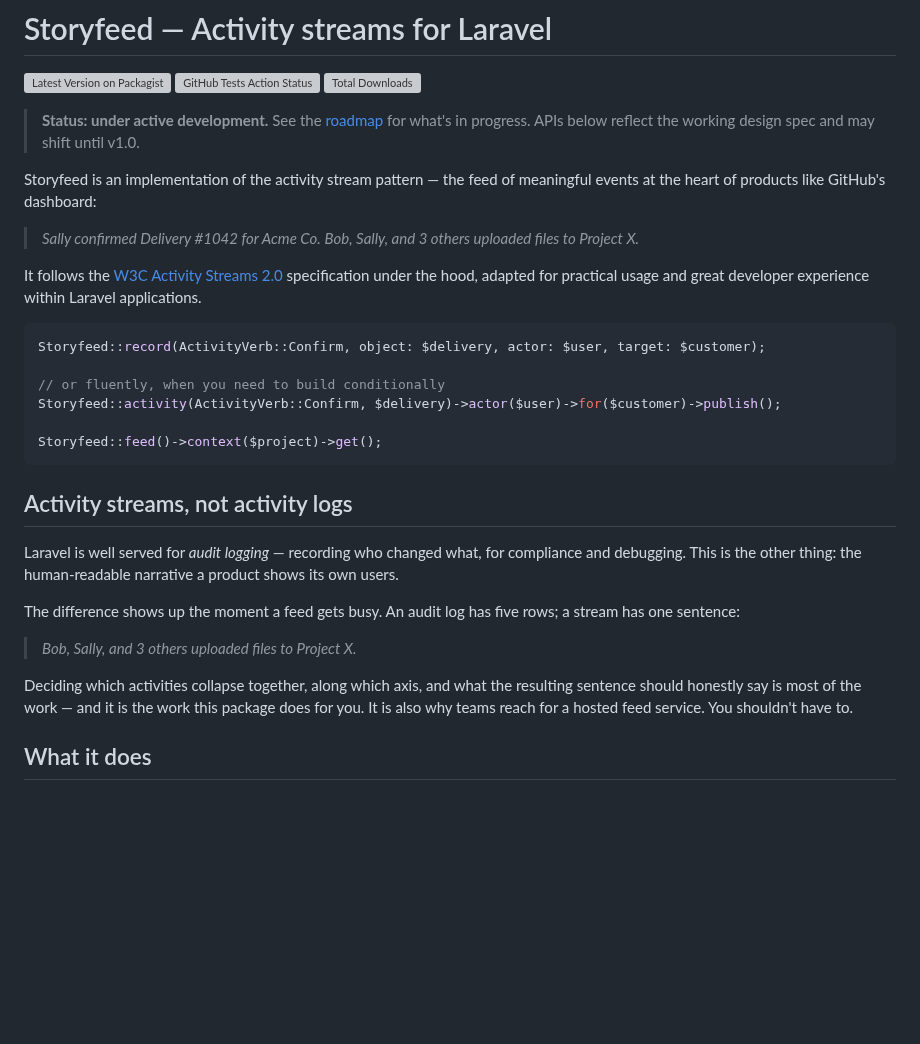
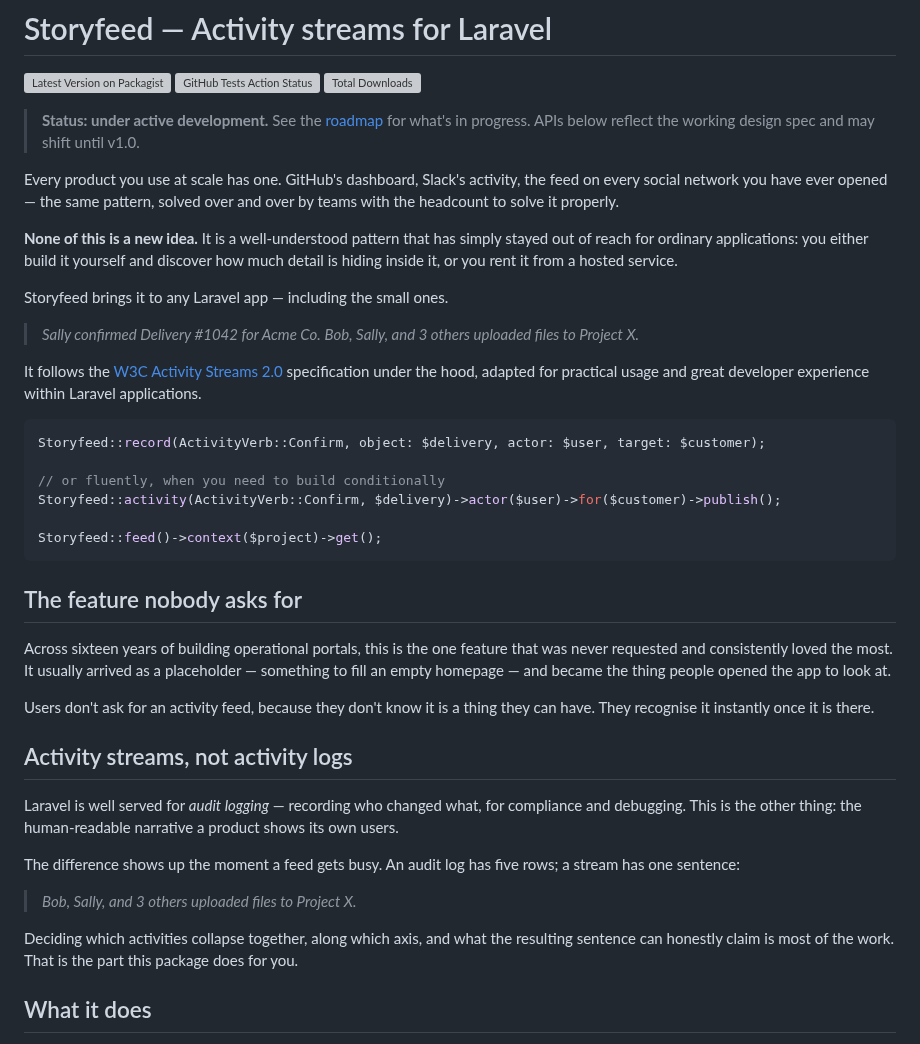
Before and after one commit to storyfeed/storyfeed, a Markdown page: README.md, the part around the change. Drawn GitHub-style; blank space fills up the shorter version; grey boxes are pictures that could not be loaded.

Commit message:
README: lead with the pattern's pedigree, and the feature nobody asks for
Jasper's framing, and it is a better opening than what was there.

LEAD WITH: none of this is a new idea. GitHub's dashboard, Slack's activity, every
social feed — the same well-understood pattern, solved repeatedly by teams with
the headcount to solve it properly. It has simply stayed out of reach for ordinary
applications, which either build it and discover how much detail is hiding inside,
or rent it from a hosted service. Storyfeed brings it to any Laravel app,
including small ones.

That is a stronger position than novelty. Claiming invention invites scepticism and
is not even true; claiming ACCESSIBILITY to a proven pattern is both honest and the
actual contribution.

THEN: the feature nobody asks for. Across sixteen years of operational portals this
was the one feature never requested and consistently loved most — usually arriving
as a placeholder to fill an empty homepage, and becoming what people opened the app
to look at. Users don't ask for it because they don't know it is available to them;
they recognise it instantly once it is there.

That anecdote is the strongest argument the package has, because it is evidence
rather than assertion: people who did not know to want this loved it once they had
it. Kept generic per the no-client-names rule.

Also trimmed a duplicated hosted-service reference now that the lead makes the point.

````diff
--- a/README.md
+++ b/README.md
@@ -7,8 +7,16 @@
 > **Status: under active development.** See the [roadmap](ROADMAP.md) for what's in
 > progress. APIs below reflect the working design spec and may shift until v1.0.
 
-Storyfeed is an implementation of the activity stream pattern — the feed of meaningful
-events at the heart of products like GitHub's dashboard:
+Every product you use at scale has one. GitHub's dashboard, Slack's activity, the
+feed on every social network you have ever opened — the same pattern, solved over
+and over by teams with the headcount to solve it properly.
+
+**None of this is a new idea.** It is a well-understood pattern that has simply
+stayed out of reach for ordinary applications: you either build it yourself and
+discover how much detail is hiding inside it, or you rent it from a hosted
+service.
+
+Storyfeed brings it to any Laravel app — including the small ones.
 
 > *Sally confirmed Delivery #1042 for Acme Co.*
 > *Bob, Sally, and 3 others uploaded files to Project X.*
@@ -26,6 +34,16 @@ Storyfeed::activity(ActivityVerb::Confirm, $delivery)->actor($user)->for($custom
 Storyfeed::feed()->context($project)->get();
 ```
 
+## The feature nobody asks for
+
+Across sixteen years of building operational portals, this is the one feature
+that was never requested and consistently loved the most. It usually arrived as a
+placeholder — something to fill an empty homepage — and became the thing people
+opened the app to look at.
+
+Users don't ask for an activity feed, because they don't know it is a thing they
+can have. They recognise it instantly once it is there.
+
 ## Activity streams, not activity logs
 
 Laravel is well served for *audit logging* — recording who changed what, for
@@ -38,9 +56,8 @@ a stream has one sentence:
 > *Bob, Sally, and 3 others uploaded files to Project X.*
 
 Deciding which activities collapse together, along which axis, and what the
-resulting sentence should honestly say is most of the work — and it is the work
-this package does for you. It is also why teams reach for a hosted feed service.
-You shouldn't have to.
+resulting sentence can honestly claim is most of the work. That is the part this
+package does for you.
 
 ## What it does
 
````
